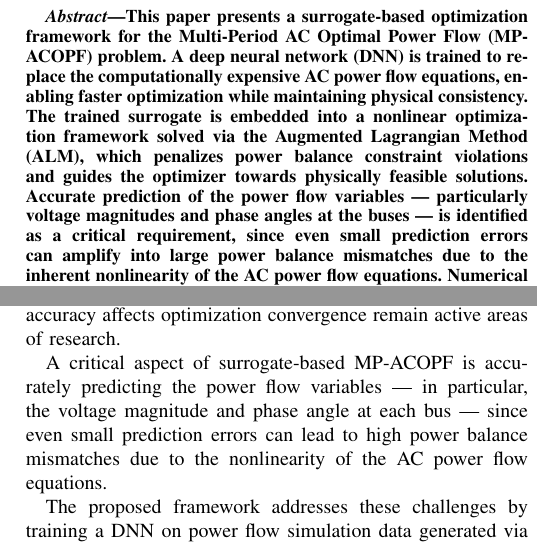
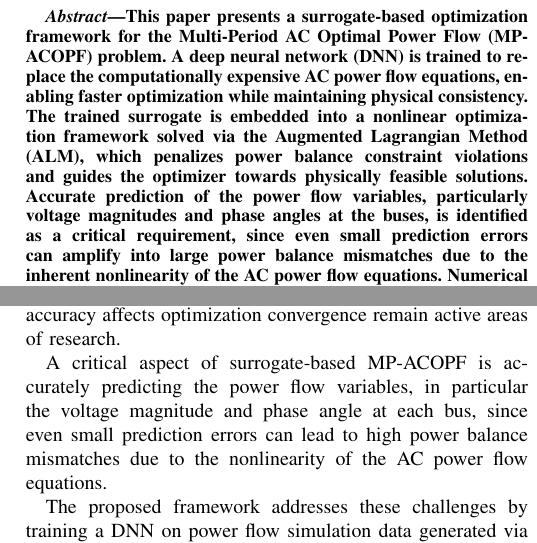
Before and after one commit to mmiller96/DNN_surrogate_model_MPACOPF, a LaTeX paper (main.tex): two parts of the columns of pages 1 and 2 of 3, joined at a grey line, cut so that both start at the same text. Compiled offline with pdfLaTeX.

Commit message:
Remove em-dashes from prose in main.tex, replace with commas
Co-authored-by: mmiller96 <17961647+mmiller96@users.noreply.github.com>

```diff
--- a/main.tex
+++ b/main.tex
@@ -45,7 +45,7 @@ optimization while maintaining physical consistency. The trained surrogate is
 embedded into a nonlinear optimization framework solved via the Augmented Lagrangian
 Method (ALM), which penalizes power balance constraint violations and guides the
 optimizer towards physically feasible solutions. Accurate prediction of the power
-flow variables — particularly voltage magnitudes and phase angles at the buses — is
+flow variables, particularly voltage magnitudes and phase angles at the buses, is
 identified as a critical requirement, since even small prediction errors can amplify
 into large power balance mismatches due to the inherent nonlinearity of the AC power
 flow equations. Numerical experiments on benchmark IEEE power systems demonstrate
@@ -132,8 +132,8 @@ how DNN prediction accuracy affects optimization convergence remain active areas
 of research.
 
 A critical aspect of surrogate-based MP-ACOPF is accurately predicting the power
-flow variables — in particular, the voltage magnitude and phase angle at each bus
-— since even small prediction errors can lead to high power balance mismatches due
+flow variables, in particular the voltage magnitude and phase angle at each bus,
+since even small prediction errors can lead to high power balance mismatches due
 to the nonlinearity of the AC power flow equations.
 
 The proposed framework addresses these challenges by training a DNN on power flow
```
Also changed, not shown: main.tex (6 more changed lines).
